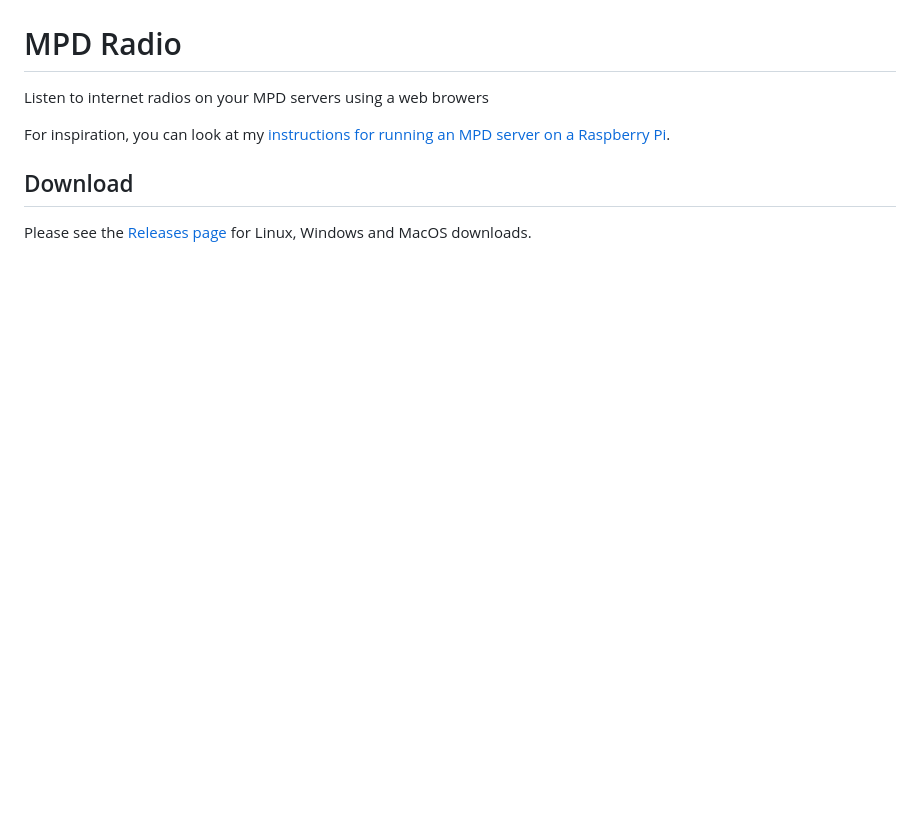
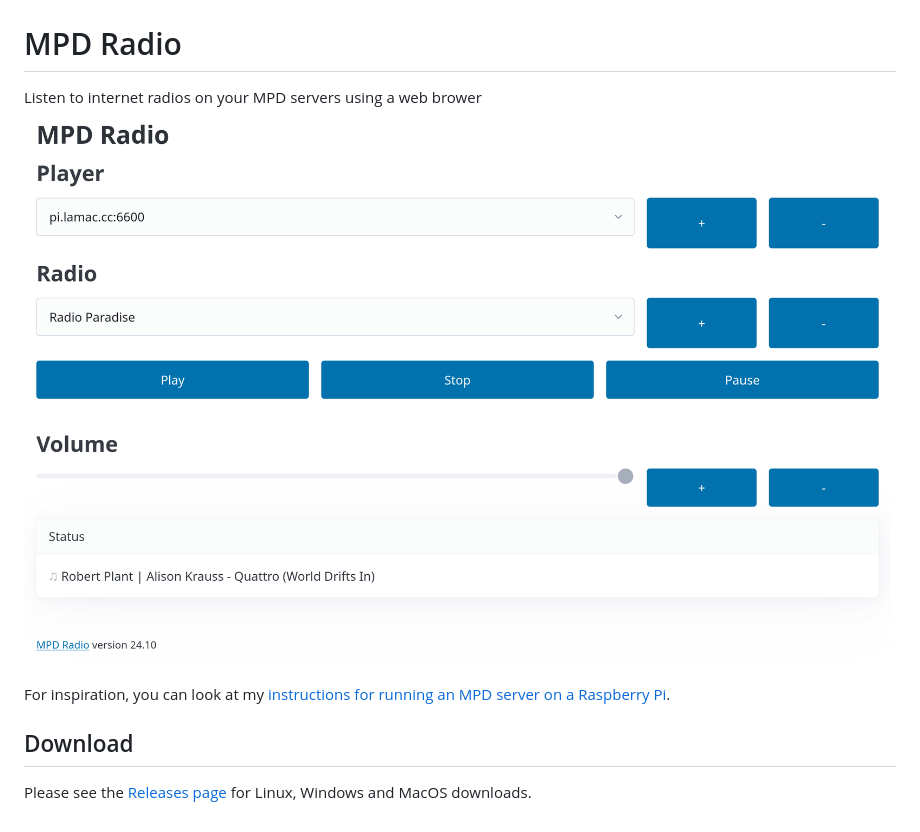
Before and after one commit to r0b0/mpd-radio, a Markdown page: README.md, the part around the change. Rendered like a GitHub page; pictures changed too: readme_files/Screenshot-2024-10-16.png (added); blank space fills up the shorter version.

```diff
--- a/README.md
+++ b/README.md
@@ -1,6 +1,7 @@
 ![MPD Radio icon](static/Icon.png)
 # MPD Radio
-Listen to internet radios on your MPD servers using a web browers
+Listen to internet radios on your MPD servers using a web brower
+![Screenshot](readme_files/Screenshot-2024-10-16.png)
 
 For inspiration, you can look at my [instructions for running an MPD server on a Raspberry Pi](https://gist.github.com/r0b0/8606332f68ed4af5f9b3ff37724c605f).
 
```
Also changed, not shown: 3 other files.
